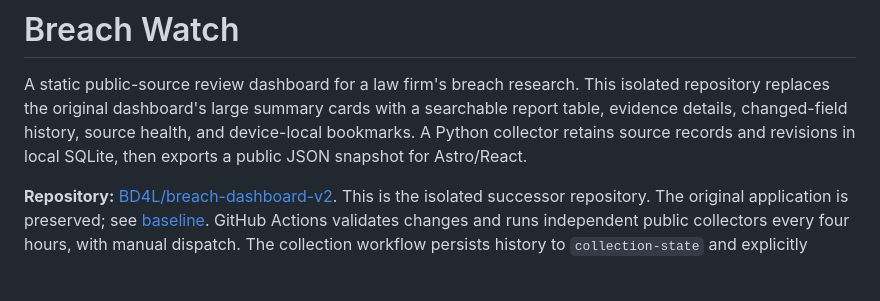
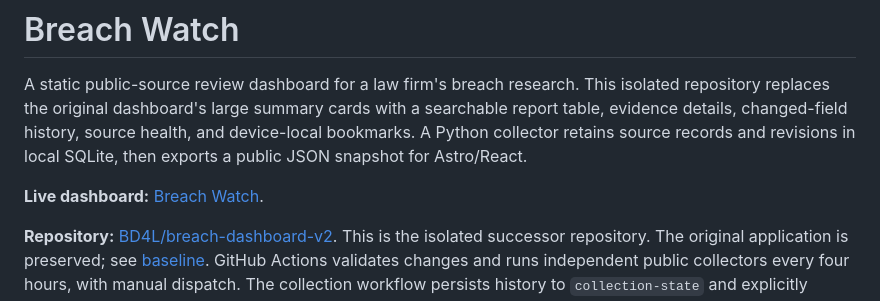
Before and after one commit to BD4L/breach-dashboard-v2, a Markdown page: README.md, the part around the change. Rendered like a GitHub page; blank space fills up the shorter version.

Commit message:
Record live deployment and cross-run history verification

```diff
--- a/README.md
+++ b/README.md
@@ -1,6 +1,8 @@
 # Breach Watch
 
 A static public-source review dashboard for a law firm's breach research. This isolated repository replaces the original dashboard's large summary cards with a searchable report table, evidence details, changed-field history, source health, and device-local bookmarks. A Python collector retains source records and revisions in local SQLite, then exports a public JSON snapshot for Astro/React.
+
+**Live dashboard:** [Breach Watch](https://bd4l.github.io/breach-dashboard-v2/).
 
 **Repository:** [BD4L/breach-dashboard-v2](https://github.com/BD4L/breach-dashboard-v2). This is the isolated successor repository. The original application is preserved; see [baseline](docs/BASELINE.md). GitHub Actions validates changes and runs independent public collectors every four hours, with manual dispatch. The collection workflow persists history to `collection-state` and explicitly deploys snapshots to GitHub Pages.
 
```
Also changed, not shown: docs/verification.md (+12 -0 lines).
